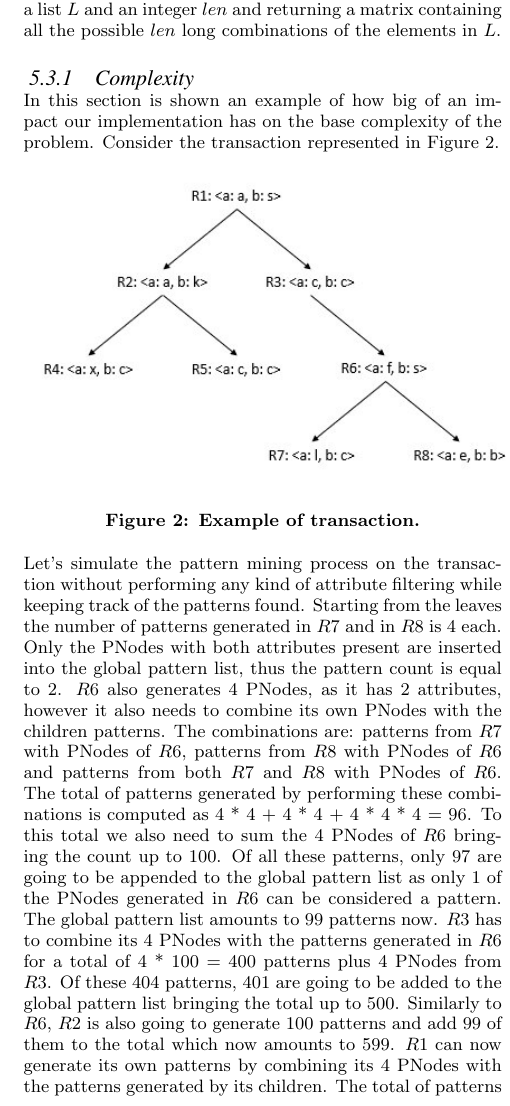
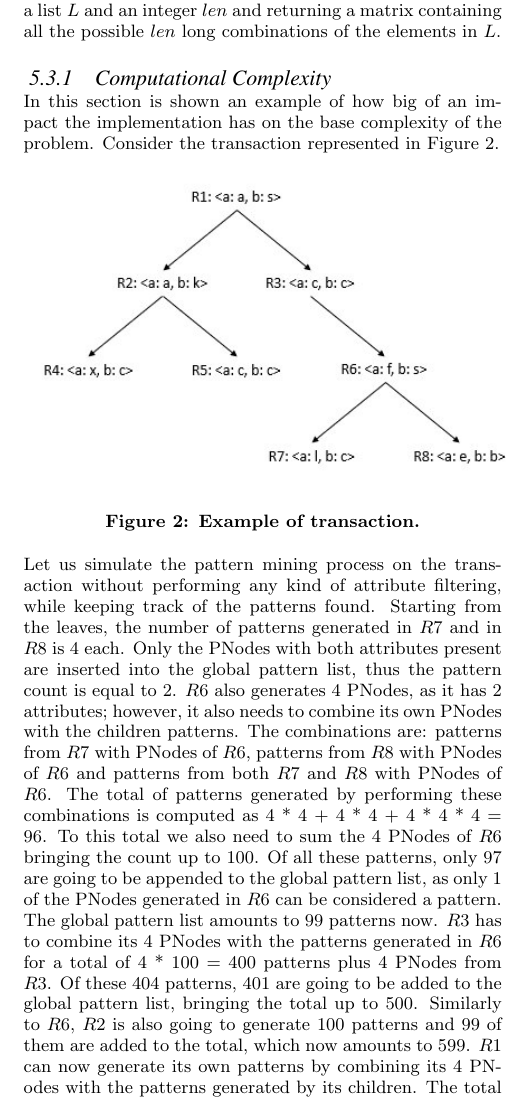
Before and after one commit to nicolopomini/DataMiningReport, a LaTeX paper (main.tex): part of one column of page 8 of 13, cut so that both start at the same text. Compiled offline with pdfLaTeX.

Commit message:
small changes

```diff
--- a/main.tex
+++ b/main.tex
@@ -424,8 +424,8 @@ There is a variation to the mining algorithm where for each $currentNode$ is che
 
 The pattern mining algorithm is shown in Algorithm \ref{pattern_mining}. It is assumed that a function $combinations$ exists taking as input a list $L$ and an integer $len$ and returning a matrix containing all the possible $len$ long combinations of the elements in $L$.
 
-\subsubsection{Complexity}
-In this section is shown an example of how big of an impact our implementation has on the base complexity of the problem. Consider the transaction represented in Figure \ref{fig:transactionFullComplexity}.
+\subsubsection{Computational Complexity}
+In this section is shown an example of how big of an impact the implementation has on the base complexity of the problem. Consider the transaction represented in Figure \ref{fig:transactionFullComplexity}.
 
 \begin{figure}[h!]
 \centering
@@ -434,9 +434,9 @@ In this section is shown an example of how big of an impact our implementation h
 \label{fig:transactionFullComplexity}
 \end{figure}
 
-Let's simulate the pattern mining process on the transaction without performing any kind of attribute filtering while keeping track of the patterns found. Starting from the leaves the number of patterns generated in $R7$ and in $R8$ is 4 each. Only the PNodes with both attributes present are inserted into the global pattern list, thus the pattern count is equal to 2. $R6$ also generates 4 PNodes, as it has 2 attributes, however it also needs to combine its own PNodes with the children patterns. The combinations are: patterns from $R7$ with PNodes of $R6$, patterns from $R8$ with PNodes of $R6$ and patterns from both $R7$ and $R8$ with PNodes of $R6$. The total of patterns generated by performing these combinations is computed as 4 * 4 + 4 * 4 + 4 * 4 * 4 = 96. To this total we also need to sum the 4 PNodes of $R6$ bringing the count up to 100. Of all these patterns, only 97 are going to be appended to the global pattern list as only 1 of the PNodes generated in $R6$ can be considered a pattern. The global pattern list amounts to 99 patterns now. $R3$ has to combine its 4 PNodes with the patterns generated in $R6$ for a total of 4 * 100 = 400 patterns plus 4 PNodes from $R3$. Of these 404 patterns, 401 are going to be added to the global pattern list bringing the total up to 500. Similarly to $R6$, $R2$ is also going to generate 100 patterns and add 99 of them to the total which now amounts to 599. $R1$ can now generate its own patterns by combining its 4 PNodes with the patterns generated by its children. The total of patterns generated by $P1$ is computed as 100 * 4 + 404 * 4 + 100 * 404 * 4 = 163616. To this total we sum the 4 PNodes of $R1$ and add 163617 patterns to the global patterns list, bringing the final patterns count to 164216 patterns.
-\\\\
-Let's now simulate the pattern mining process on the transaction by performing attribute filtering. By filtering the attributes and keeping only the ones which are frequent enough among all the transactions we end up with the transaction shown in Figure \ref{fig:transactionTrimmedComplexity}.
+Let us simulate the pattern mining process on the transaction without performing any kind of attribute filtering, while keeping track of the patterns found. Starting from the leaves, the number of patterns generated in $R7$ and in $R8$ is 4 each. Only the PNodes with both attributes present are inserted into the global pattern list, thus the pattern count is equal to 2. $R6$ also generates 4 PNodes, as it has 2 attributes; however, it also needs to combine its own PNodes with the children patterns. The combinations are: patterns from $R7$ with PNodes of $R6$, patterns from $R8$ with PNodes of $R6$ and patterns from both $R7$ and $R8$ with PNodes of $R6$. The total of patterns generated by performing these combinations is computed as 4 * 4 + 4 * 4 + 4 * 4 * 4 = 96. To this total we also need to sum the 4 PNodes of $R6$ bringing the count up to 100. Of all these patterns, only 97 are going to be appended to the global pattern list, as only 1 of the PNodes generated in $R6$ can be considered a pattern. The global pattern list amounts to 99 patterns now. $R3$ has to combine its 4 PNodes with the patterns generated in $R6$ for a total of 4 * 100 = 400 patterns plus 4 PNodes from $R3$. Of these 404 patterns, 401 are going to be added to the global pattern list, bringing the total up to 500. Similarly to $R6$, $R2$ is also going to generate 100 patterns and 99 of them are added to the total, which now amounts to 599. $R1$ can now generate its own patterns by combining its 4 PNodes with the patterns generated by its children. The total of patterns generated by $P1$ is computed as 100 * 4 + 404 * 4 + 100 * 404 * 4 = 163616. To this total we sum the 4 PNodes of $R1$ and add 163617 patterns to the global patterns list, bringing the final patterns count to 164216 patterns.
+
+Let us now simulate the pattern mining process on the transaction by performing attribute filtering. By filtering the attributes and keeping only the ones which are frequent enough among all the transactions we end up with the transaction shown in Figure \ref{fig:transactionTrimmedComplexity}.
 
 \begin{figure}[h!]
 \centering
@@ -445,9 +445,9 @@ Let's now simulate the pattern mining process on the transaction by performing a
 \label{fig:transactionTrimmedComplexity}
 \end{figure}
 
-Starting from the leaves, the number of patterns generated in $R7$ and $R8$ are 2 and 1 respectively. None of these 3 patterns is added to the global patterns list as none of them is eligible. $R6$ needs to combine its 2 PNodes with the children patterns. The combinations are computed as 2 * 2 + 2 * 1 + 2 * 2 * 1 = 9. By adding $R6$ PNodes the total generated patterns are 11. We add 9 of these patterns to the global pattern list as $R6$ PNodes are not eligible. $R3$ combines its 4 PNodes with the 11 patterns coming from $R6$ for a total of 44 patterns plus 4 PNodes. Of these 48 patterns, 45 are going to be added to the global pattern list bringing the total pattern count to 54. $R4$ and $R5$ are going to generate 2 and 4 patterns respectively and $R5$ is going to add one of its 4 patterns to the global patterns list bringing it up to 55 patterns. $R2$ is going to combine the patterns coming from its children with its 2 PNodes. The combinations are computed as 2 * 2 + 4 * 2 + 2 * 4 * 2 = 28. Adding 2 PNodes from $R2$ the patterns generated add up to 30. 28 of these are going to be added to the global pattern list which now equals to 83. Lastly, $R1$ combines its 4 PNodes with the patterns coming from $R2$ and $R3$. The combinations are going to be computed as 30 * 4 + 48 * 4 + 30 * 48 * 4 = 6072. To these patterns we add 4 PNodes from $R1$ bringing the toatl up to 6076 patterns, of which, 6073 are going to be added to the global pattern list which now amounts to 6128 patterns.
-\\\\
-Both of the pattern sets generated in the two simulations contain the frequent patterns we are looking for. The patterns found in the first simulation are made up by both non frequent attributes, which cannot be part of a frequent pattern, and frequent attributes. While being only 0.037\% of the patterns found in the first simulation, the patterns generated by the second simulation are made up exclusively by frequent attributes and the frequent patterns are guaranteed to be among them. It is pretty obvious that the complexity of the problem depends on many variables and can scale up a lot by just adding a node or an attribute. Even by removing a single attribute the problem becomes much smaller. Our implementation allows to remove as many attributes as possible in order to decrease the number of patterns to consider.
+Starting from the leaves, the number of patterns generated in $R7$ and $R8$ are 2 and 1 respectively. None of these 3 patterns is added to the global patterns list as none of them is eligible. $R6$ needs to combine its 2 PNodes with the children patterns. The combinations are computed as 2 * 2 + 2 * 1 + 2 * 2 * 1 = 9. By adding $R6$ PNodes the total generated patterns are 11. We add 9 of these patterns to the global pattern list as $R6$ PNodes are not eligible. $R3$ combines its 4 PNodes with the 11 patterns coming from $R6$ for a total of 44 patterns plus 4 PNodes. Of these 48 patterns, 45 are going to be added to the global pattern list bringing the total pattern count to 54. $R4$ and $R5$ are going to generate 2 and 4 patterns respectively and $R5$ is going to add one of its 4 patterns to the global patterns list bringing it up to 55 patterns. $R2$ is going to combine the patterns coming from its children with its 2 PNodes. The combinations are computed as 2 * 2 + 4 * 2 + 2 * 4 * 2 = 28. Adding 2 PNodes from $R2$ the patterns generated add up to 30. 28 of these are going to be added to the global pattern list which now equals to 83. Lastly, $R1$ combines its 4 PNodes with the patterns coming from $R2$ and $R3$. The combinations are going to be computed as 30 * 4 + 48 * 4 + 30 * 48 * 4 = 6072. To these patterns we add 4 PNodes from $R1$ bringing the total up to 6076 patterns, of which, 6073 are going to be added to the global pattern list which now amounts to 6128 patterns.
+
+Both of the pattern sets generated in the two simulations contain the frequent patterns that are looked for. The patterns found in the first simulation are made up by both non frequent attributes, which cannot be part of a frequent pattern, and frequent attributes. While being only 0.037\% of the patterns found in the first simulation, the patterns generated by the second simulation are made up exclusively by frequent attributes and the frequent patterns are guaranteed to be among them. It is pretty obvious that the complexity of the problem depends on many variables and can scale up a lot by just adding a node or an attribute. Even by removing a single attribute the problem becomes much smaller. Our implementation allows to remove as many attributes as possible in order to decrease the number of patterns to consider.
 
 \subsection{Pattern count and selection}
 Once all the candidate patterns are generated, it is time to group those that are equal, and to count them. To do so, a dictionary is used, with keys the candidate patterns, and values the counter of the relative pattern. Because of this data structure, it is possible to count all the candidate patterns in linear time with respect to the number of candidates: in fact, it is necessary just to visit each pattern once, verify if it is already in the dictionary -- in case it is, is sufficient to increment the counter, otherwise a new object is inserted in the dictionary, with its count equals to 1.
```
Also changed, not shown: main.tex (6 more changed lines).
